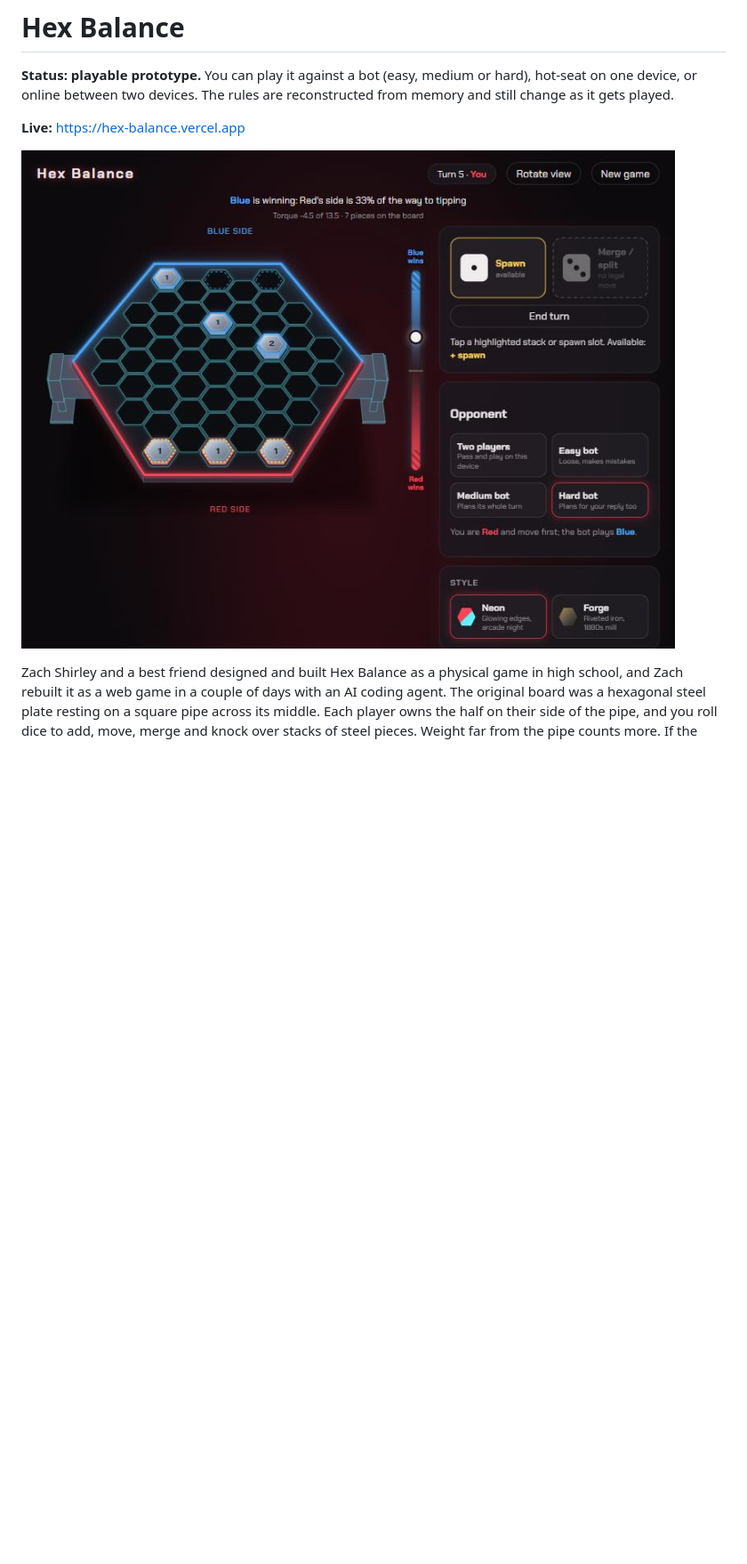
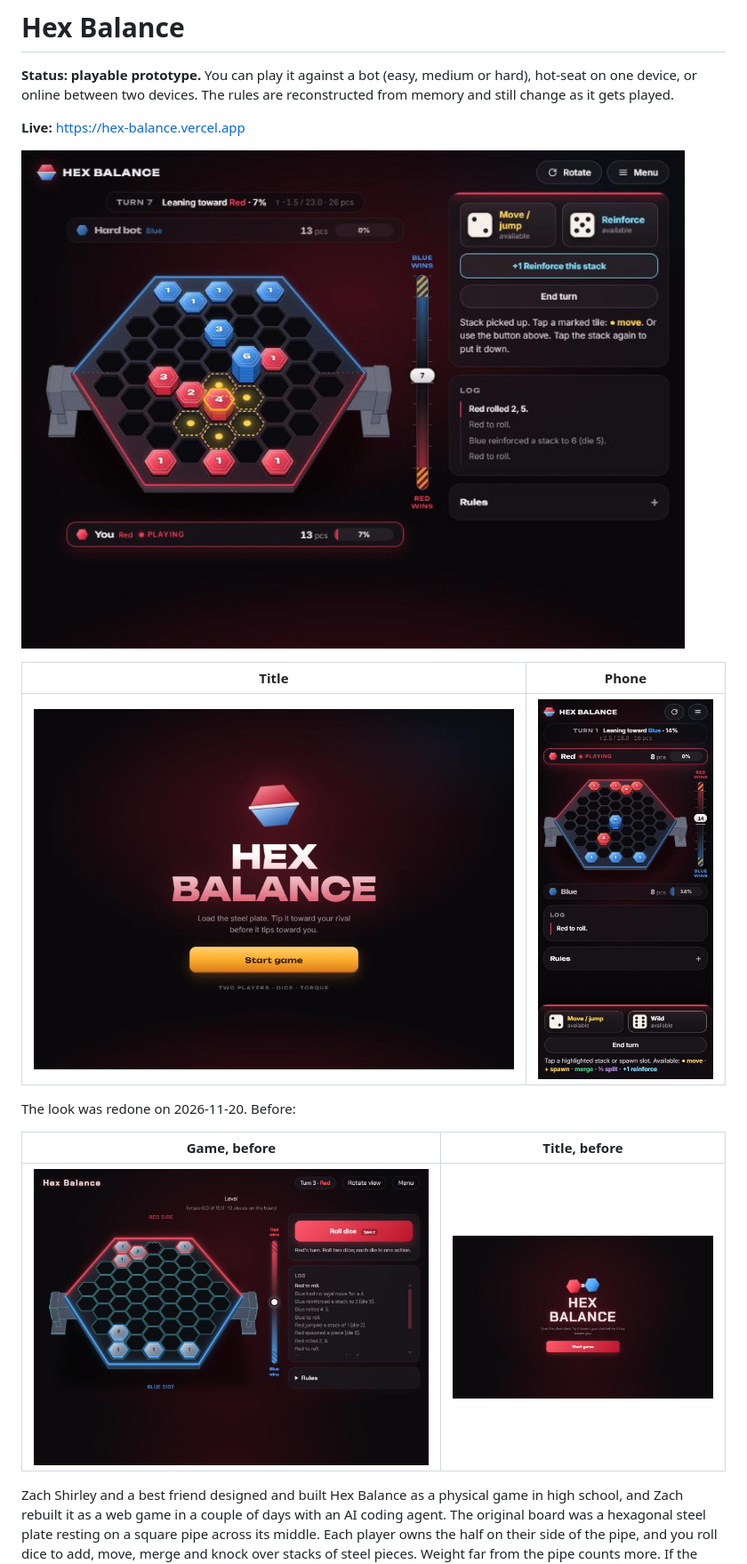
Before and after one commit to Zach-Shirley/hex-balance, a Markdown page: README.md, the part around one of its changes. Shown at 89% size. GitHub-like rendering; pictures changed too: docs/after-phone.jpg (added), docs/after-title.jpg (added), docs/screenshot.jpg; blank space fills up the shorter version.

Commit message:
README: visual redo notes, before and after screenshots; larger piece numbers
Co-Authored-By: Claude Fable 5.2 <noreply@anthropic.com>

```diff
--- a/README.md
+++ b/README.md
@@ -4,7 +4,17 @@
 
 **Live:** https://hex-balance.vercel.app
 
-![Hex Balance against the hard bot: the hexagonal plate on its pivot, the balance meter and the dice panel](docs/screenshot.jpg)
+![Hex Balance against the hard bot: the hexagonal plate on its pivot, a picked-up stack with its moves marked, the balance gauge and the dice panel](docs/screenshot.jpg)
+
+| Title | Phone |
+| --- | --- |
+| ![The start menu](docs/after-title.jpg) | ![The game at phone width, with the dice panel pinned to the bottom](docs/after-phone.jpg) |
+
+The look was redone on 2026-11-20. Before:
+
+| Game, before | Title, before |
+| --- | --- |
+| ![The earlier Neon style: grey pieces with thin coloured outlines](docs/before-game.jpg) | ![The earlier title screen](docs/before-title.jpg) |
 
 Zach Shirley and a best friend designed and built Hex Balance as a physical game in high school, and Zach rebuilt it as a web game in a couple of days with an AI coding agent. The original board was a hexagonal steel plate resting on a square pipe across its middle. Each player owns the half on their side of the pipe, and you roll dice to add, move, merge and knock over stacks of steel pieces. Weight far from the pipe counts more. If the plate tips toward you, you lose. "Hex Balance" is a working title, because nobody remembers what the original was called.
 
```
Also changed, not shown: other parts of README.md (+21 -9 lines).
